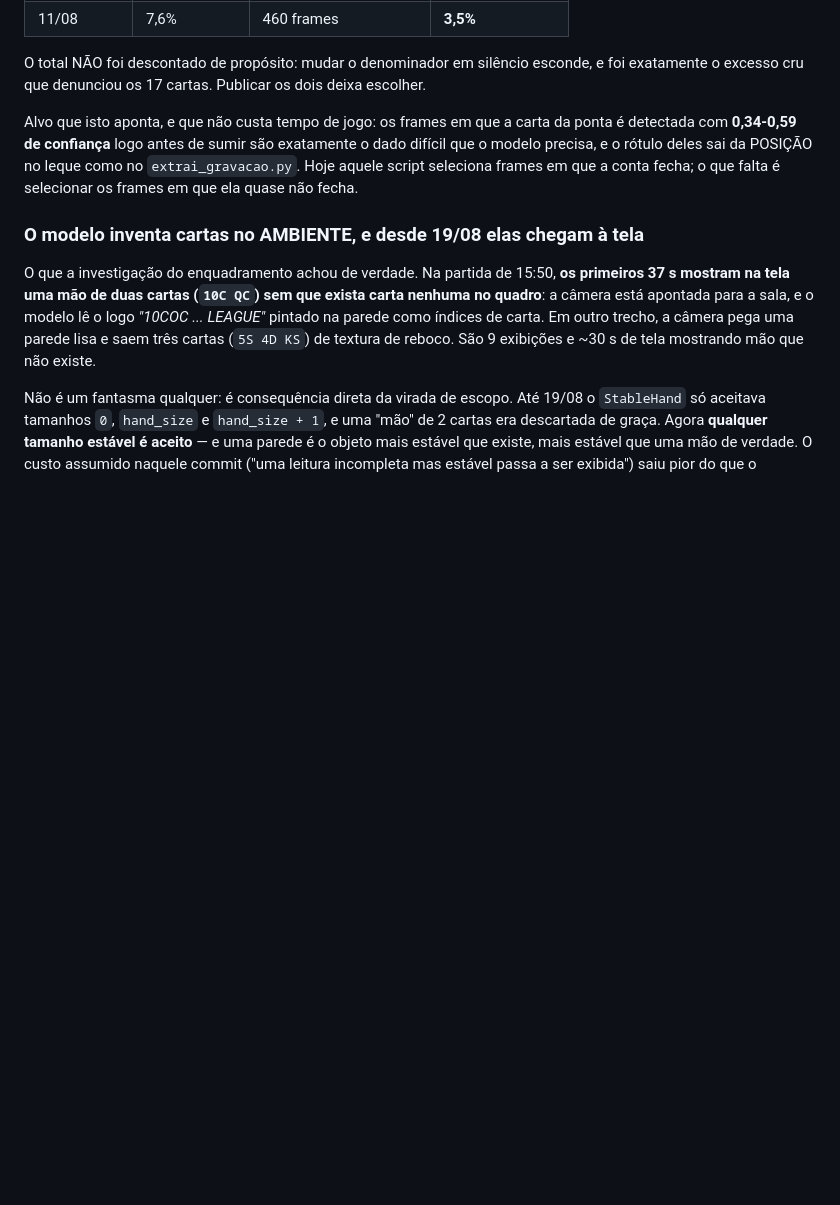
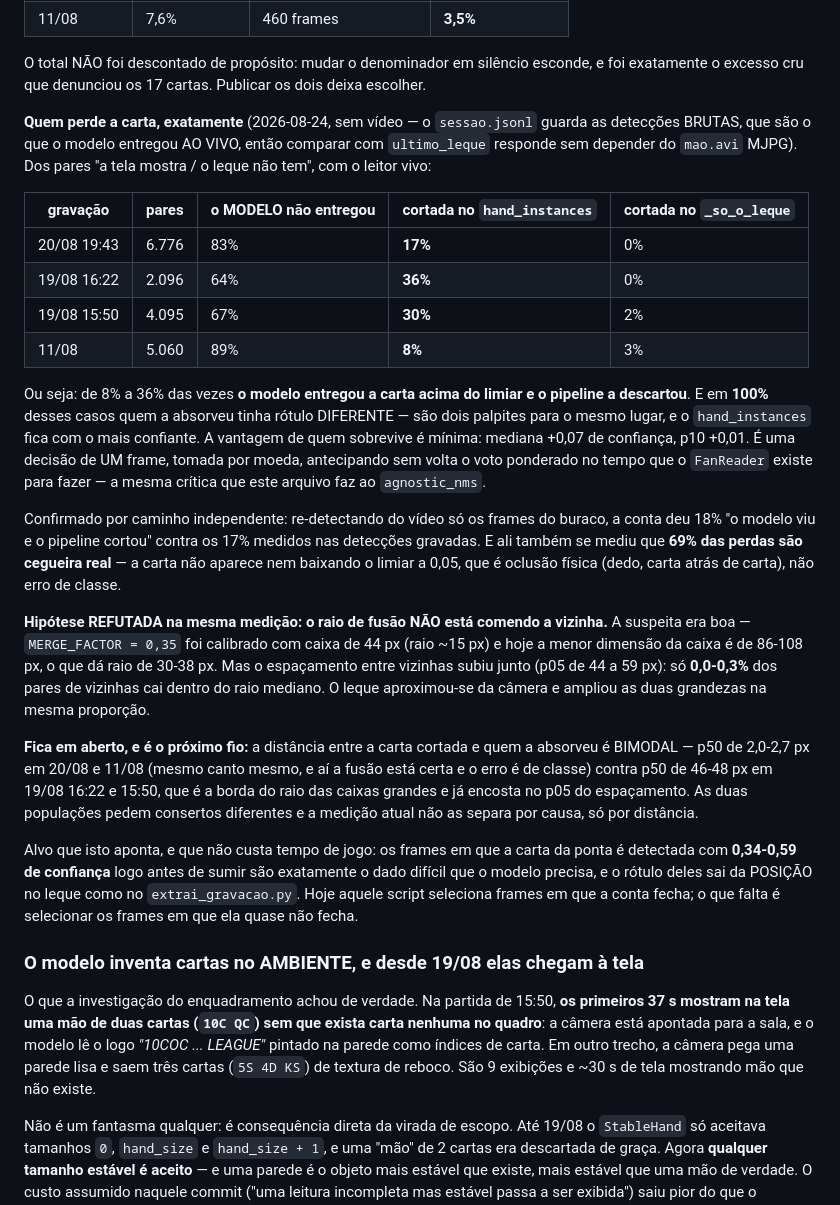
Before and after one commit to nicolasbarcellos/cacheta-card-tracker, a Markdown page: CLAUDE.md, the part around the change. Rendered like a GitHub page; blank space fills up the shorter version.

Commit message:
docs: 8-36% das perdas nao sao do modelo — o pipeline descarta carta entregue
Continuacao da medicao do excesso, tambem sem jogar nada. A pergunta era se o
modelo e cego a carta que some da tela ou se alguem corta.

RESPOSTA, exata e sem video (o sessao.jsonl guarda as deteccoes BRUTAS, que sao
o que o modelo entregou AO VIVO — comparar com `ultimo_leque` nao depende do
mao.avi MJPG, cuja incomparabilidade este arquivo ja documenta):

                pares   modelo nao entregou   hand_instances   _so_o_leque
  20/08 19:43   6.776          83%                 17%              0%
  19/08 16:22   2.096          64%                 36%              0%
  19/08 15:50   4.095          67%                 30%              2%
  11/08         5.060          89%                  8%              3%

Em 100% desses cortes quem absorveu tinha rotulo DIFERENTE: dois palpites para
o mesmo lugar, e o `hand_instances` fica com o mais confiante por uma vantagem
de +0,07 na mediana e +0,01 no p10. E decisao de UM frame, por moeda,
antecipando sem volta o voto ponderado no tempo que o FanReader existe para
fazer — a mesma critica que o repositorio ja faz ao agnostic_nms.

Confirmado por caminho independente: re-detectando do video so os frames do
buraco, 18% "o modelo viu e o pipeline cortou" contra os 17% das deteccoes
gravadas. Ali tambem se mediu que 69% das perdas sao cegueira real — a carta
nao aparece nem a 0,05 de limiar, ou seja oclusao fisica, nao erro de classe.

REFUTADA na mesma medicao, e a suspeita era boa: o raio de fusao NAO come a
vizinha. O MERGE_FACTOR=0,35 foi calibrado com caixa de 44px (raio ~15px) e
hoje a menor dimensao e 86-108px, dando raio de 30-38px — mas o espacamento
entre vizinhas subiu junto (p05 44-59px), e so 0,0-0,3% dos pares cai dentro do
raio. O leque aproximou-se da camera e ampliou as duas grandezas juntas.

EM ABERTO: a distancia entre a carta cortada e quem a absorveu e BIMODAL — p50
2,0-2,7px em 20/08 e 11/08 (mesmo canto, fusao certa, erro de classe) contra
p50 46-48px em 19/08, que ja encosta no p05 do espacamento. Sao duas populacoes
com consertos diferentes e esta medicao nao as separa por causa.

Nenhuma mudanca de comportamento neste commit: so CLAUDE.md.

Co-Authored-By: Claude Opus 5 (1M context) <noreply@anthropic.com>

```diff
--- a/CLAUDE.md
+++ b/CLAUDE.md
@@ -177,6 +177,41 @@ dentro da métrica — a mesma decisão do `ultimo_leque`. Os números de hoje:
 
 O total NÃO foi descontado de propósito: mudar o denominador em silêncio esconde, e foi
 exatamente o excesso cru que denunciou os 17 cartas. Publicar os dois deixa escolher.
+
+**Quem perde a carta, exatamente** (2026-08-24, sem vídeo — o `sessao.jsonl` guarda as detecções
+BRUTAS, que são o que o modelo entregou AO VIVO, então comparar com `ultimo_leque` responde sem
+depender do `mao.avi` MJPG). Dos pares "a tela mostra / o leque não tem", com o leitor vivo:
+
+| gravação | pares | o MODELO não entregou | cortada no `hand_instances` | cortada no `_so_o_leque` |
+|---|---|---|---|---|
+| 20/08 19:43 | 6.776 | 83% | **17%** | 0% |
+| 19/08 16:22 | 2.096 | 64% | **36%** | 0% |
+| 19/08 15:50 | 4.095 | 67% | **30%** | 2% |
+| 11/08 | 5.060 | 89% | **8%** | 3% |
+
+Ou seja: de 8% a 36% das vezes **o modelo entregou a carta acima do limiar e o pipeline a
+descartou**. E em **100%** desses casos quem a absorveu tinha rótulo DIFERENTE — são dois palpites
+para o mesmo lugar, e o `hand_instances` fica com o mais confiante. A vantagem de quem sobrevive é
+mínima: mediana +0,07 de confiança, p10 +0,01. É uma decisão de UM frame, tomada por moeda,
+antecipando sem volta o voto ponderado no tempo que o `FanReader` existe para fazer — a mesma
+crítica que este arquivo faz ao `agnostic_nms`.
+
+Confirmado por caminho independente: re-detectando do vídeo só os frames do buraco, a conta deu 18%
+"o modelo viu e o pipeline cortou" contra os 17% medidos nas detecções gravadas. E ali também se
+mediu que **69% das perdas são cegueira real** — a carta não aparece nem baixando o limiar a 0,05,
+que é oclusão física (dedo, carta atrás de carta), não erro de classe.
+
+**Hipótese REFUTADA na mesma medição: o raio de fusão NÃO está comendo a vizinha.** A suspeita era
+boa — `MERGE_FACTOR = 0,35` foi calibrado com caixa de 44 px (raio ~15 px) e hoje a menor dimensão
+da caixa é de 86-108 px, o que dá raio de 30-38 px. Mas o espaçamento entre vizinhas subiu junto
+(p05 de 44 a 59 px): só **0,0-0,3%** dos pares de vizinhas cai dentro do raio mediano. O leque
+aproximou-se da câmera e ampliou as duas grandezas na mesma proporção.
+
+**Fica em aberto, e é o próximo fio:** a distância entre a carta cortada e quem a absorveu é
+BIMODAL — p50 de 2,0-2,7 px em 20/08 e 11/08 (mesmo canto mesmo, e aí a fusão está certa e o erro
+é de classe) contra p50 de 46-48 px em 19/08 16:22 e 15:50, que é a borda do raio das caixas
+grandes e já encosta no p05 do espaçamento. As duas populações pedem consertos diferentes e a
+medição atual não as separa por causa, só por distância.
 
 Alvo que isto aponta, e que não custa tempo de jogo: os frames em que a carta da ponta é detectada
 com **0,34-0,59 de confiança** logo antes de sumir são exatamente o dado difícil que o modelo
```
